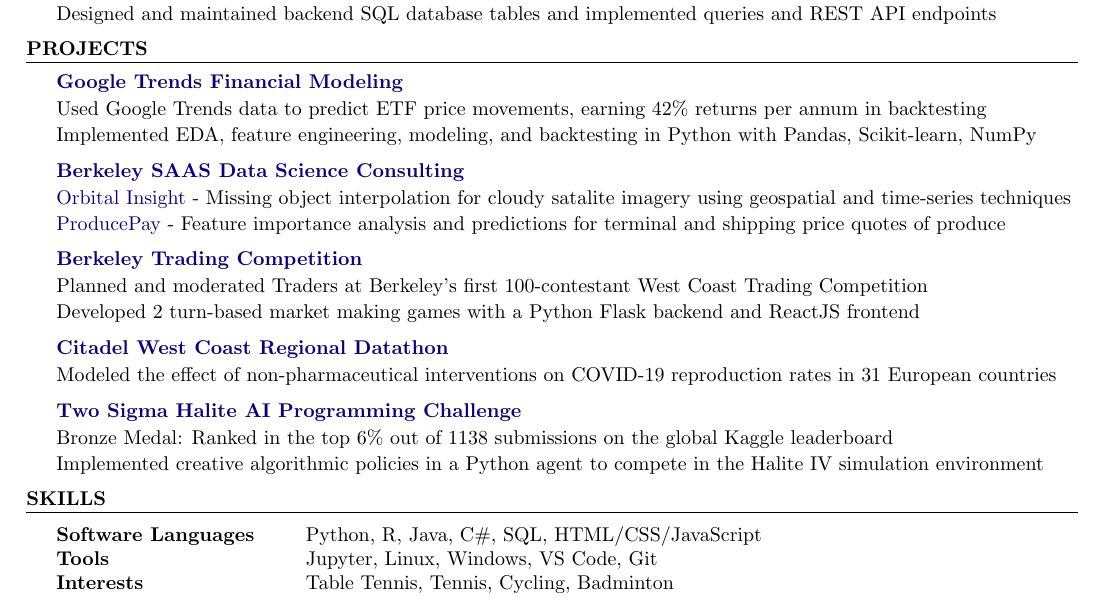
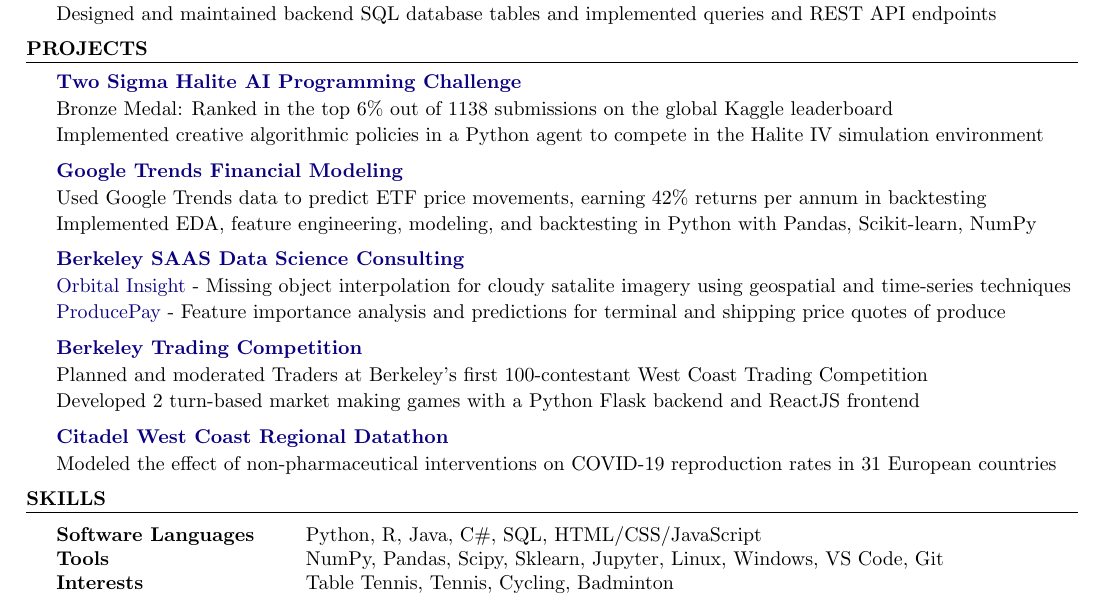
Before and after one commit to evilpegasus/Resume, a LaTeX CV (Ming_Fong_Resume.tex): part of the page, cut so that both start at the same text. Compiled offline with pdfLaTeX.

Commit message:
move projects around and add python packages

```diff
--- a/Ming_Fong_Resume.tex
+++ b/Ming_Fong_Resume.tex
@@ -108,6 +108,11 @@
 
 \begin{rSection}{Projects}
 
+\begin{rSubsection}{\href{https://www.kaggle.com/c/halite/}{Two Sigma Halite AI Programming Challenge}}{}{}{}
+    \item Bronze Medal: Ranked in the top 6\% out of 1138 submissions on the global Kaggle leaderboard
+    \item Implemented creative algorithmic policies in a Python agent to compete in the Halite IV simulation environment
+\end{rSubsection}
+
 \begin{rSubsection}{\href{https://github.com/evilpegasus/google-trends-financial-modeling/}{Google Trends Financial Modeling}}{}{}{}
     \item Used Google Trends data to predict ETF price movements, earning 42\% returns per annum in backtesting
     \item Implemented EDA, feature engineering, modeling, and backtesting in Python with Pandas, Scikit-learn, NumPy
@@ -125,11 +130,6 @@
 
 \begin{rSubsection}{\href{https://github.com/evilpegasus/datathon-spring-2021}{Citadel West Coast Regional Datathon}}{}{}{}
     \item Modeled the effect of non-pharmaceutical interventions on COVID-19 reproduction rates in 31 European countries
-\end{rSubsection}
-
-\begin{rSubsection}{\href{https://www.kaggle.com/c/halite/}{Two Sigma Halite AI Programming Challenge}}{}{}{}
-    \item Bronze Medal: Ranked in the top 6\% out of 1138 submissions on the global Kaggle leaderboard
-    \item Implemented creative algorithmic policies in a Python agent to compete in the Halite IV simulation environment
 \end{rSubsection}
 
 % \begin{rSubsection}{\href{https://www.kaggle.com/c/saas-2020-fall-cx-kaggle-compeition/}{Berkeley SAAS Kaggle Competition}}{}{}{}
@@ -152,7 +152,7 @@
 
 \begin{tabular}{ @{} >{\bfseries}l @{\hspace{6ex}} l }
 Software Languages & Python, R, Java, C\#, SQL, HTML/CSS/JavaScript\\
-Tools & Jupyter, Linux, Windows, VS Code, Git \\
+Tools & NumPy, Pandas, Scipy, Sklearn, Jupyter, Linux, Windows, VS Code, Git \\
 % Languages & English, Mandarin, Cantonese, German \\
 Interests & Table Tennis, Tennis, Cycling, Badminton
 \end{tabular}
```
Also changed, not shown: Ming_Fong_Resume.pdf.
